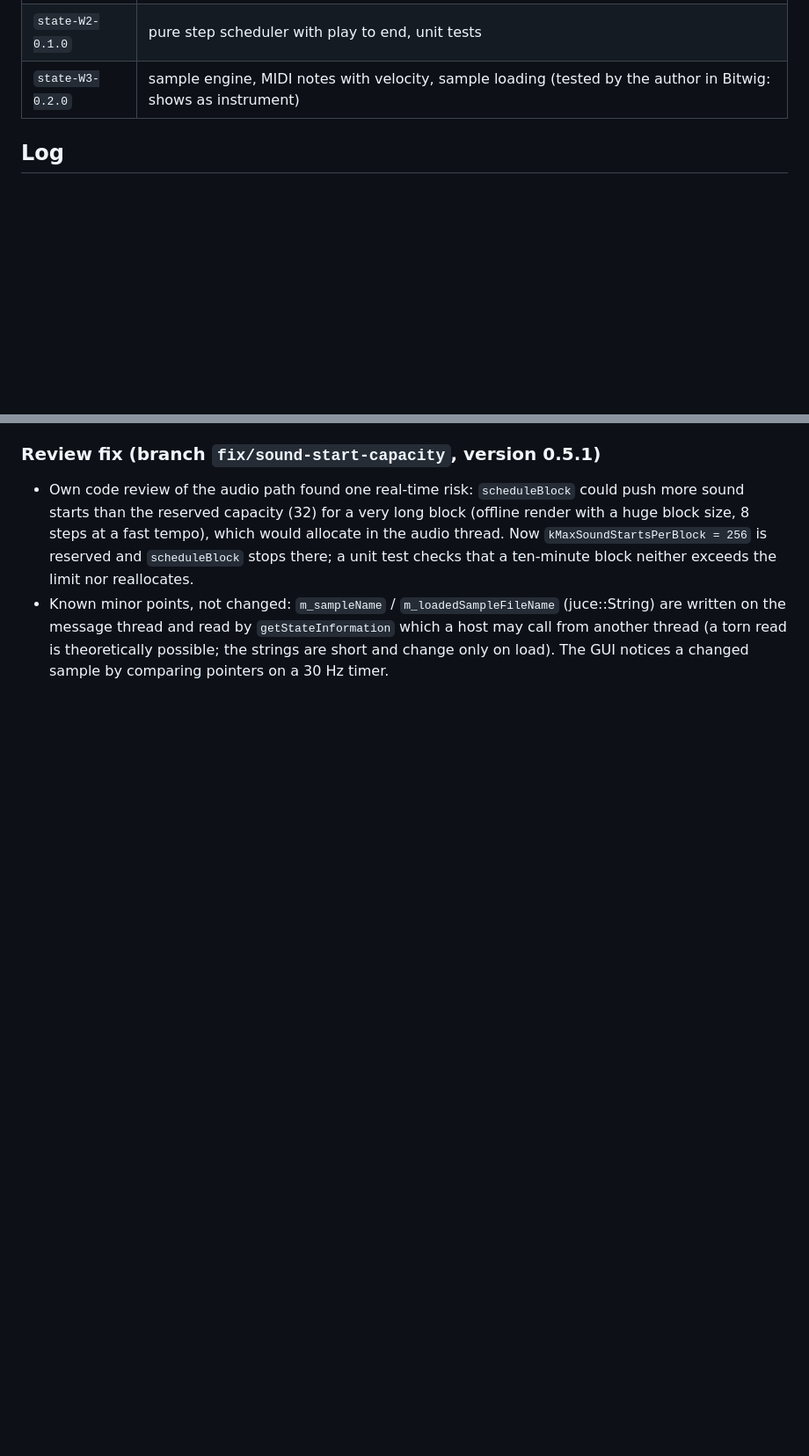
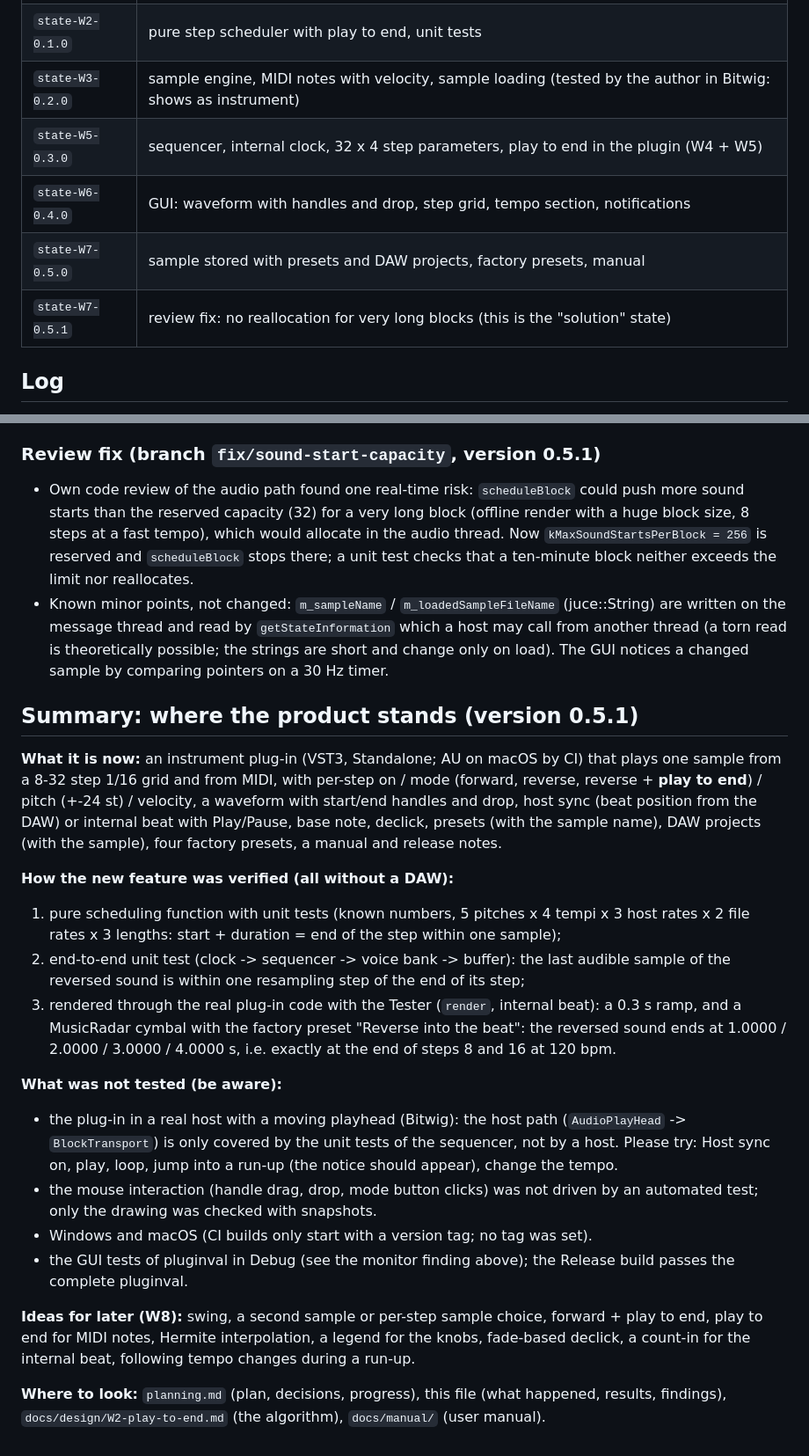
Before and after one commit to JoergBitzer/DrumFeatureDemonstrator, a Markdown page: DEVELOPMENT_LOG.md, 2 parts joined by grey strips. Shown at 88% size. GitHub-like rendering; blank space fills up the shorter version.

Commit message:
Development log: summary of the autonomous phase
Co-Authored-By: Claude Sonnet 5.5 <noreply@anthropic.com>

```diff
--- a/DEVELOPMENT_LOG.md
+++ b/DEVELOPMENT_LOG.md
@@ -16,6 +16,10 @@ merge way, so that we can go back to each state afterwards. Write all your comme
 | `state-W1-0.0.1` | skeleton from AAT2 as instrument |
 | `state-W2-0.1.0` | pure step scheduler with play to end, unit tests |
 | `state-W3-0.2.0` | sample engine, MIDI notes with velocity, sample loading (tested by the author in Bitwig: shows as instrument) |
+| `state-W5-0.3.0` | sequencer, internal clock, 32 x 4 step parameters, play to end in the plugin (W4 + W5) |
+| `state-W6-0.4.0` | GUI: waveform with handles and drop, step grid, tempo section, notifications |
+| `state-W7-0.5.0` | sample stored with presets and DAW projects, factory presets, manual |
+| `state-W7-0.5.1` | review fix: no reallocation for very long blocks (this is the "solution" state) |
 
 ## Log
 (newest at the end; each entry: what was done, result, decisions taken without asking, open points)
@@ -46,3 +50,21 @@ merge way, so that we can go back to each state afterwards. Write all your comme
 ### Review fix (branch `fix/sound-start-capacity`, version 0.5.1)
 - Own code review of the audio path found one real-time risk: `scheduleBlock` could push more sound starts than the reserved capacity (32) for a very long block (offline render with a huge block size, 8 steps at a fast tempo), which would allocate in the audio thread. Now `kMaxSoundStartsPerBlock = 256` is reserved and `scheduleBlock` stops there; a unit test checks that a ten-minute block neither exceeds the limit nor reallocates.
 - Known minor points, not changed: `m_sampleName` / `m_loadedSampleFileName` (juce::String) are written on the message thread and read by `getStateInformation` which a host may call from another thread (a torn read is theoretically possible; the strings are short and change only on load). The GUI notices a changed sample by comparing pointers on a 30 Hz timer.
+
+## Summary: where the product stands (version 0.5.1)
+**What it is now:** an instrument plug-in (VST3, Standalone; AU on macOS by CI) that plays one sample from a 8-32 step 1/16 grid and from MIDI, with per-step on / mode (forward, reverse, reverse + **play to end**) / pitch (+-24 st) / velocity, a waveform with start/end handles and drop, host sync (beat position from the DAW) or internal beat with Play/Pause, base note, declick, presets (with the sample name), DAW projects (with the sample), four factory presets, a manual and release notes.
+
+**How the new feature was verified (all without a DAW):**
+1. pure scheduling function with unit tests (known numbers, 5 pitches x 4 tempi x 3 host rates x 2 file rates x 3 lengths: start + duration = end of the step within one sample);
+2. end-to-end unit test (clock -> sequencer -> voice bank -> buffer): the last audible sample of the reversed sound is within one resampling step of the end of its step;
+3. rendered through the real plug-in code with the Tester (`render`, internal beat): a 0.3 s ramp, and a MusicRadar cymbal with the factory preset "Reverse into the beat": the reversed sound ends at 1.0000 / 2.0000 / 3.0000 / 4.0000 s, i.e. exactly at the end of steps 8 and 16 at 120 bpm.
+
+**What was not tested (be aware):**
+- the plug-in in a real host with a moving playhead (Bitwig): the host path (`AudioPlayHead` -> `BlockTransport`) is only covered by the unit tests of the sequencer, not by a host. Please try: Host sync on, play, loop, jump into a run-up (the notice should appear), change the tempo.
+- the mouse interaction (handle drag, drop, mode button clicks) was not driven by an automated test; only the drawing was checked with snapshots.
+- Windows and macOS (CI builds only start with a version tag; no tag was set).
+- the GUI tests of pluginval in Debug (see the monitor finding above); the Release build passes the complete pluginval.
+
+**Ideas for later (W8):** swing, a second sample or per-step sample choice, forward + play to end, play to end for MIDI notes, Hermite interpolation, a legend for the knobs, fade-based declick, a count-in for the internal beat, following tempo changes during a run-up.
+
+**Where to look:** `planning.md` (plan, decisions, progress), this file (what happened, results, findings), `docs/design/W2-play-to-end.md` (the algorithm), `docs/manual/` (user manual).
```
